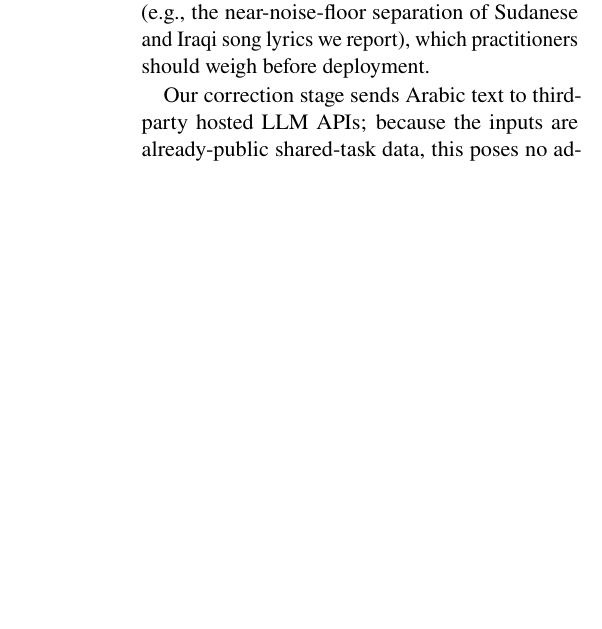
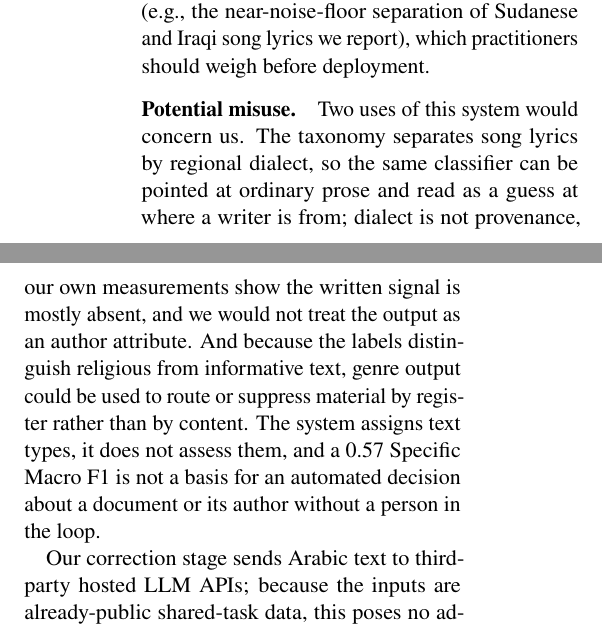
Before and after one commit to Hassn11q/thakaa-aragenre-2026, a LaTeX paper (paper/aragenre_thaka.tex): part of one column of page 6 of 10 before the commit and two parts of the columns of page 6 of 10 after it, the two joined at a grey line, cut so that both start at the same text, the shorter picture padded with empty space. Compiled offline with LuaLaTeX.

Commit message:
docs: motivate the task in the introduction and add a misuse discussion

```diff
--- a/paper/aragenre_thaka.tex
+++ b/paper/aragenre_thaka.tex
@@ -445,6 +449,15 @@ quality of religious or cultural texts. Second, dialect-related labels can encod
 and social signals; models trained on skewed corpora may under-serve lower-resourced
 dialects (e.g., the near-noise-floor separation of Sudanese and Iraqi song lyrics we
 report), which practitioners should weigh before deployment.
+
+\paragraph{Potential misuse.} Two uses of this system would concern us. The taxonomy separates
+song lyrics by regional dialect, so the same classifier can be pointed at ordinary prose and read
+as a guess at where a writer is from; dialect is not provenance, our own measurements show the
+written signal is mostly absent, and we would not treat the output as an author attribute. And
+because the labels distinguish religious from informative text, genre output could be used to
+route or suppress material by register rather than by content. The system assigns text types, it
+does not assess them, and a 0.57 Specific Macro~F1 is not a basis for an automated decision about
+a document or its author without a person in the loop.
 
 Our correction stage sends Arabic text to third-party hosted LLM APIs; because the inputs
 are already-public shared-task data, this poses no additional privacy exposure, but the
```
Also changed, not shown: paper/aragenre_thaka.pdf, paper/aragenre_thaka.tex (10 more changed lines).
